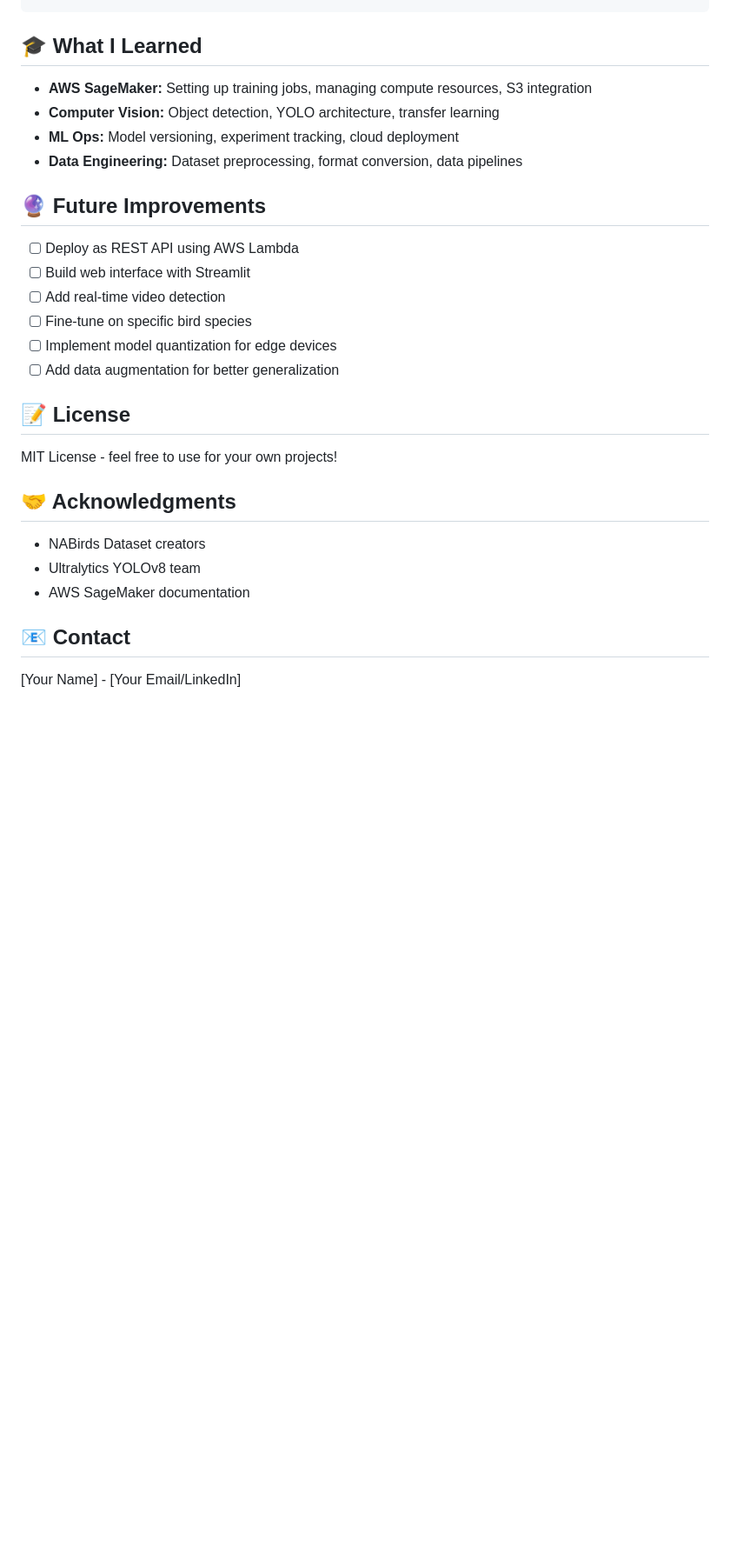
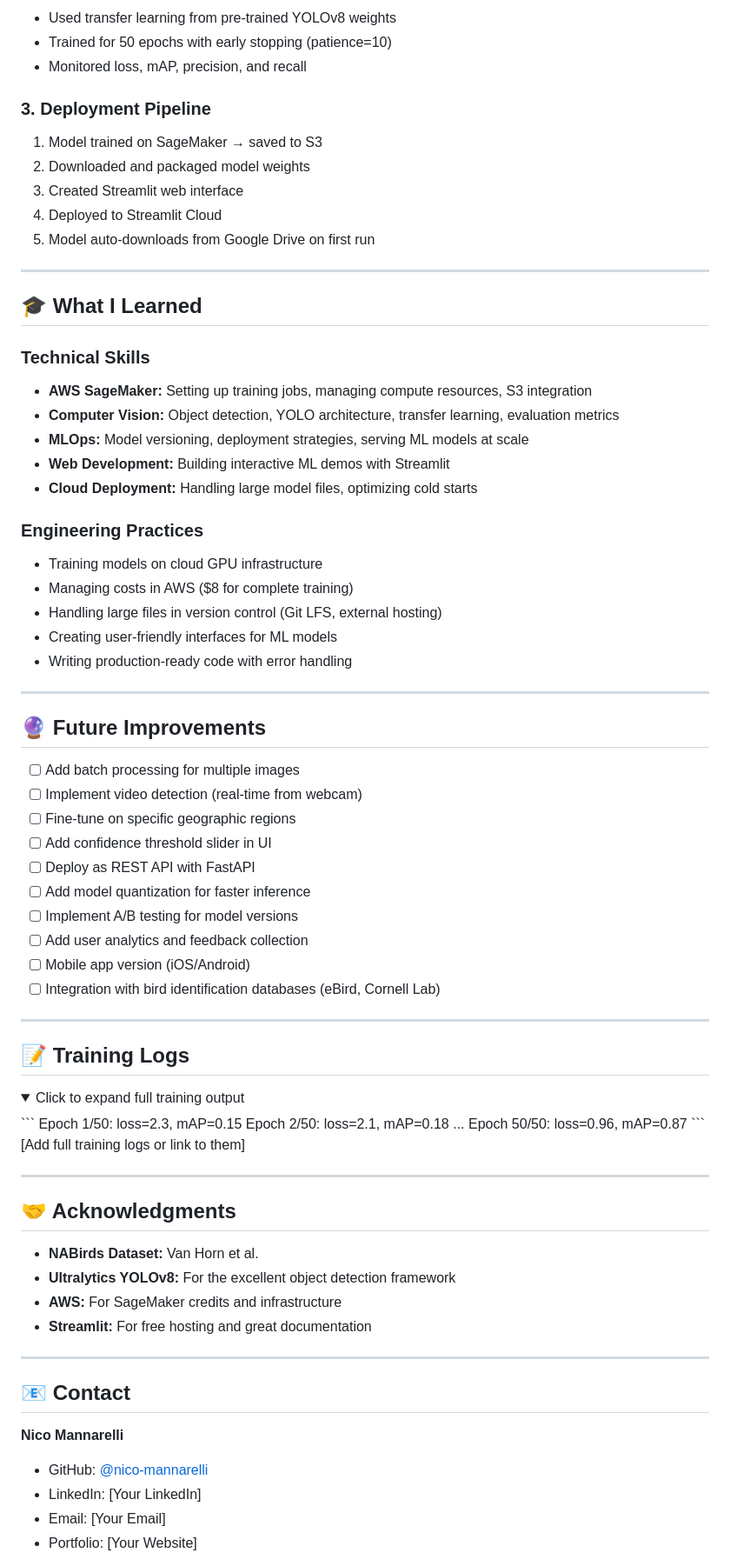
Before and after one commit to nico-mannarelli/bird-camera, a Markdown page: README.md, the part around one of its changes. Shown at 87% size. Rendered like a GitHub page; folded sections open; blank space fills up the shorter version.

````diff
--- a/README.md
+++ b/README.md
@@ -110,31 +165,80 @@ bird-cam-project/
+- Used transfer learning from pre-trained YOLOv8 weights
+- Trained for 50 epochs with early stopping (patience=10)
+- Monitored loss, mAP, precision, and recall
+
+### 3. Deployment Pipeline
+1. Model trained on SageMaker → saved to S3
+2. Downloaded and packaged model weights
+3. Created Streamlit web interface
+4. Deployed to Streamlit Cloud
+5. Model auto-downloads from Google Drive on first run
+
+---
 
 ## 🎓 What I Learned
 
+### Technical Skills
 - **AWS SageMaker:** Setting up training jobs, managing compute resources, S3 integration
-- **Computer Vision:** Object detection, YOLO architecture, transfer learning
-- **ML Ops:** Model versioning, experiment tracking, cloud deployment
-- **Data Engineering:** Dataset preprocessing, format conversion, data pipelines
+- **Computer Vision:** Object detection, YOLO architecture, transfer learning, evaluation metrics
+- **MLOps:** Model versioning, deployment strategies, serving ML models at scale
+- **Web Development:** Building interactive ML demos with Streamlit
+- **Cloud Deployment:** Handling large model files, optimizing cold starts
+
+### Engineering Practices
+- Training models on cloud GPU infrastructure
+- Managing costs in AWS ($8 for complete training)
+- Handling large files in version control (Git LFS, external hosting)
+- Creating user-friendly interfaces for ML models
+- Writing production-ready code with error handling
+
+---
 
 ## 🔮 Future Improvements
 
-- [ ] Deploy as REST API using AWS Lambda
-- [ ] Build web interface with Streamlit
-- [ ] Add real-time video detection
-- [ ] Fine-tune on specific bird species
-- [ ] Implement model quantization for edge devices
-- [ ] Add data augmentation for better generalization
+- [ ] Add batch processing for multiple images
+- [ ] Implement video detection (real-time from webcam)
+- [ ] Fine-tune on specific geographic regions
+- [ ] Add confidence threshold slider in UI
+- [ ] Deploy as REST API with FastAPI
+- [ ] Add model quantization for faster inference
+- [ ] Implement A/B testing for model versions
+- [ ] Add user analytics and feedback collection
+- [ ] Mobile app version (iOS/Android)
+- [ ] Integration with bird identification databases (eBird, Cornell Lab)
 
-## 📝 License
+---
 
-MIT License - feel free to use for your own projects!
+## 📝 Training Logs
+
+<details>
+<summary>Click to expand full training output</summary>
+```
+Epoch 1/50: loss=2.3, mAP=0.15
+Epoch 2/50: loss=2.1, mAP=0.18
+...
+Epoch 50/50: loss=0.96, mAP=0.87
+```
+
+[Add full training logs or link to them]
+
+</details>
+
+---
 
 ## 🤝 Acknowledgments
 
-- NABirds Dataset creators
-- Ultralytics YOLOv8 team
-- AWS SageMaker documentation
+- **NABirds Dataset:** Van Horn et al.
+- **Ultralytics YOLOv8:** For the excellent object detection framework
+- **AWS:** For SageMaker credits and infrastructure
+- **Streamlit:** For free hosting and great documentation
+
+---
 
 ## 📧 Contact
 
-[Your Name] - [Your Email/LinkedIn]
+**Nico Mannarelli**
+- GitHub: [@nico-mannarelli](https://github.com/nico-mannarelli)
+- LinkedIn: [Your LinkedIn]
+- Email: [Your Email]
+- Portfolio: [Your Website]
 
````
Also changed, not shown: other parts of README.md (+137 -72 lines).
